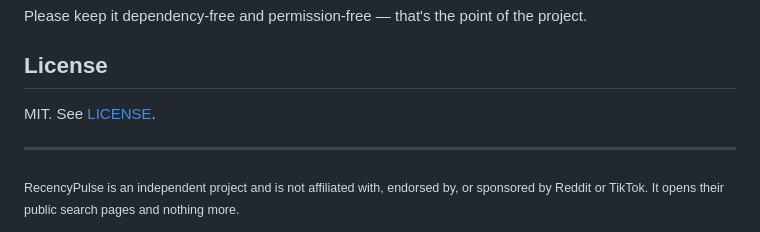
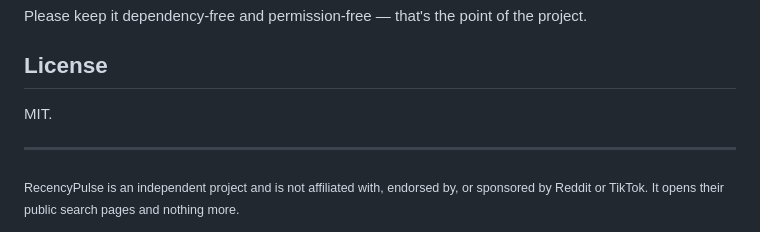
Before and after one commit to wushu75/RecencyPulse, a Markdown page: README.md, the part around the change. Rendered like a GitHub page.

Commit message:
Update license section in README.md

```diff
--- a/README.md
+++ b/README.md
@@ -133,7 +133,7 @@ Please keep it dependency-free and permission-free — that's the point of the p
 
 ## License
 
-MIT. See [LICENSE](LICENSE).
+MIT.
 
 ---
 
```
